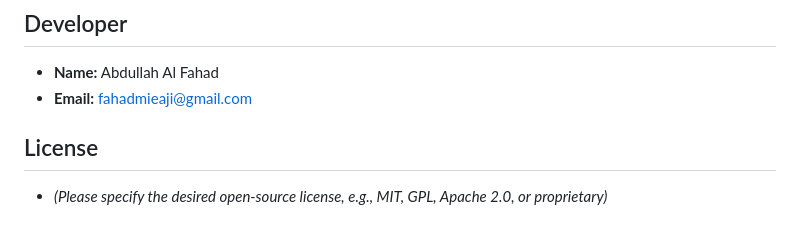
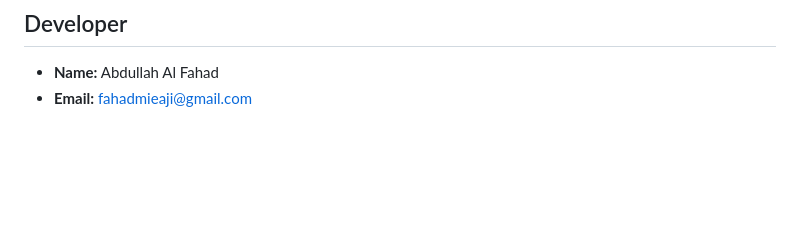
Before and after one commit to fahadmieaji/qslcard, a Markdown page: README.md, the part around the change. Drawn GitHub-style; blank space fills up the shorter version.

```diff
--- a/README.md
+++ b/README.md
@@ -51,5 +51,3 @@ This project is a web application designed for managing and generating QSL cards
 ## Developer
 -   **Name:** Abdullah Al Fahad
 -   **Email:** fahadmieaji@gmail.com
-## License
-*   *(Please specify the desired open-source license, e.g., MIT, GPL, Apache 2.0, or proprietary)*
```
